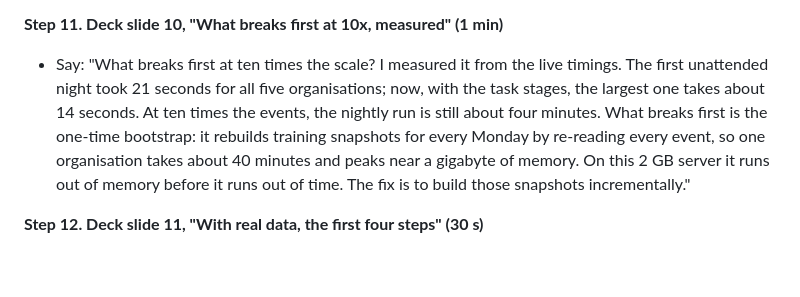
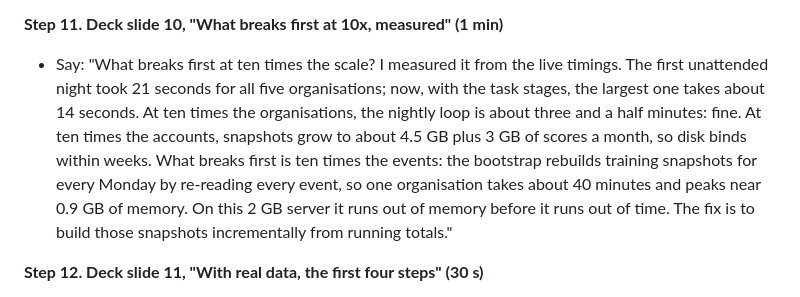
Before and after one commit to utkarsh199708/fello, a Markdown page: docs/loom-script.md, the part around the change. Rendered like a GitHub page; blank space fills up the shorter version.

Commit message:
Loom script: step 11 matches the 10x slide line by line

```diff
--- a/docs/loom-script.md
+++ b/docs/loom-script.md
@@ -109,7 +109,7 @@ Part 1 is steps 1 to 6 (about 5 minutes). Part 2 is steps 7 to 12 (about 5 minut
 - Say: "These are the headline tests: a late event never changes an old snapshot; another organisation's rows are invisible on every table; a crash part-way, then a rerun, gives one clean night and no duplicate tasks; and identical or oscillating scores don't create a flood of tasks. There are 240 tests in all, and CI runs them on every push."
 
 **Step 11. Deck slide 10, "What breaks first at 10x, measured" (1 min)**
-- Say: "What breaks first at ten times the scale? I measured it from the live timings. The first unattended night took 21 seconds for all five organisations; now, with the task stages, the largest one takes about 14 seconds. At ten times the events, the nightly run is still about four minutes. What breaks first is the one-time bootstrap: it rebuilds training snapshots for every Monday by re-reading every event, so one organisation takes about 40 minutes and peaks near a gigabyte of memory. On this 2 GB server it runs out of memory before it runs out of time. The fix is to build those snapshots incrementally."
+- Say: "What breaks first at ten times the scale? I measured it from the live timings. The first unattended night took 21 seconds for all five organisations; now, with the task stages, the largest one takes about 14 seconds. At ten times the organisations, the nightly loop is about three and a half minutes: fine. At ten times the accounts, snapshots grow to about 4.5 GB plus 3 GB of scores a month, so disk binds within weeks. What breaks first is ten times the events: the bootstrap rebuilds training snapshots for every Monday by re-reading every event, so one organisation takes about 40 minutes and peaks near 0.9 GB of memory. On this 2 GB server it runs out of memory before it runs out of time. The fix is to build those snapshots incrementally from running totals."
 
 **Step 12. Deck slide 11, "With real data, the first four steps" (30 s)**
 - Say: "With real data, the first step is to refit on actual renewals and report the same tables. Then use the CSMs' dismissal reasons as feedback. The brief I wrote before any code, the decision log, and the README are all in the repository. Thank you."
```
